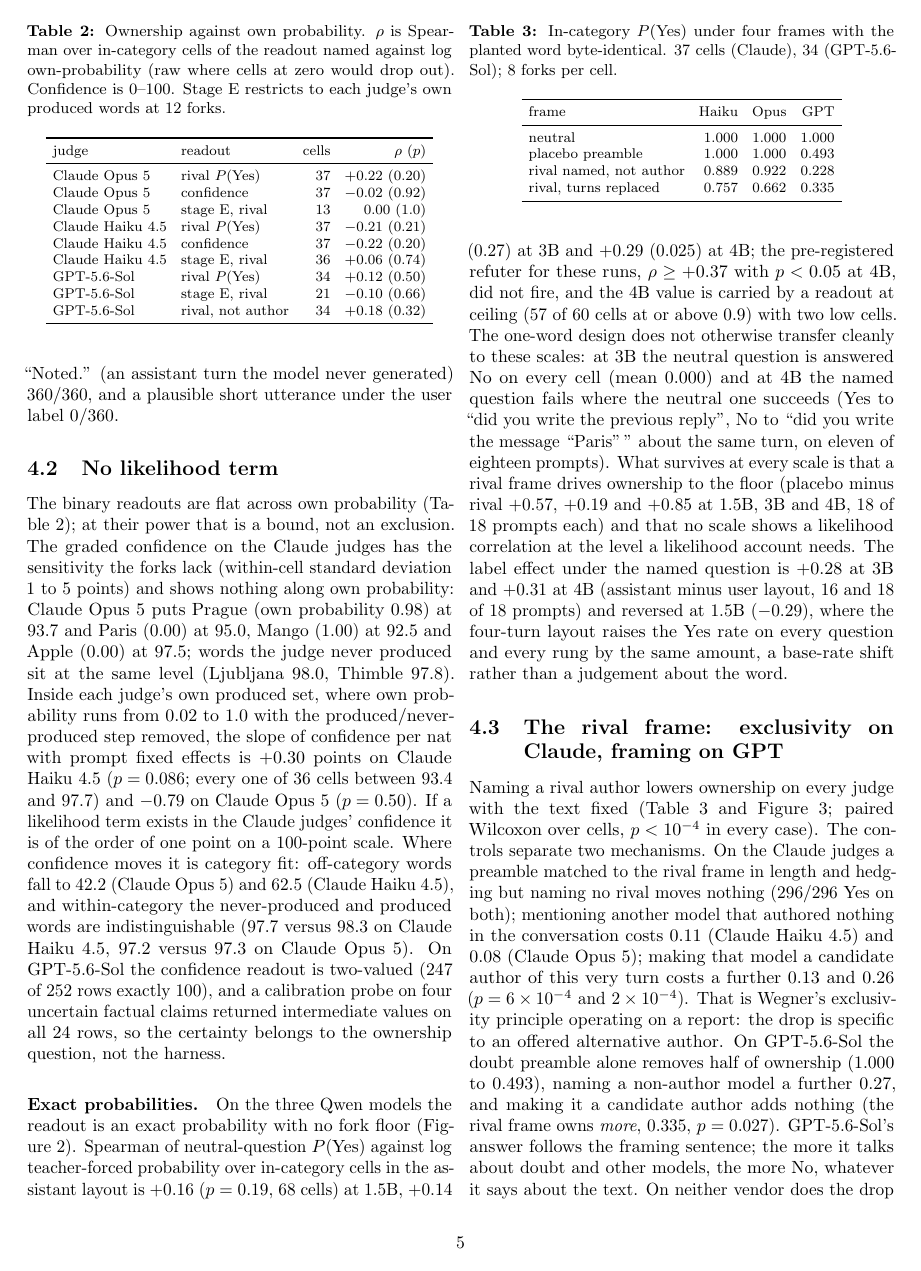
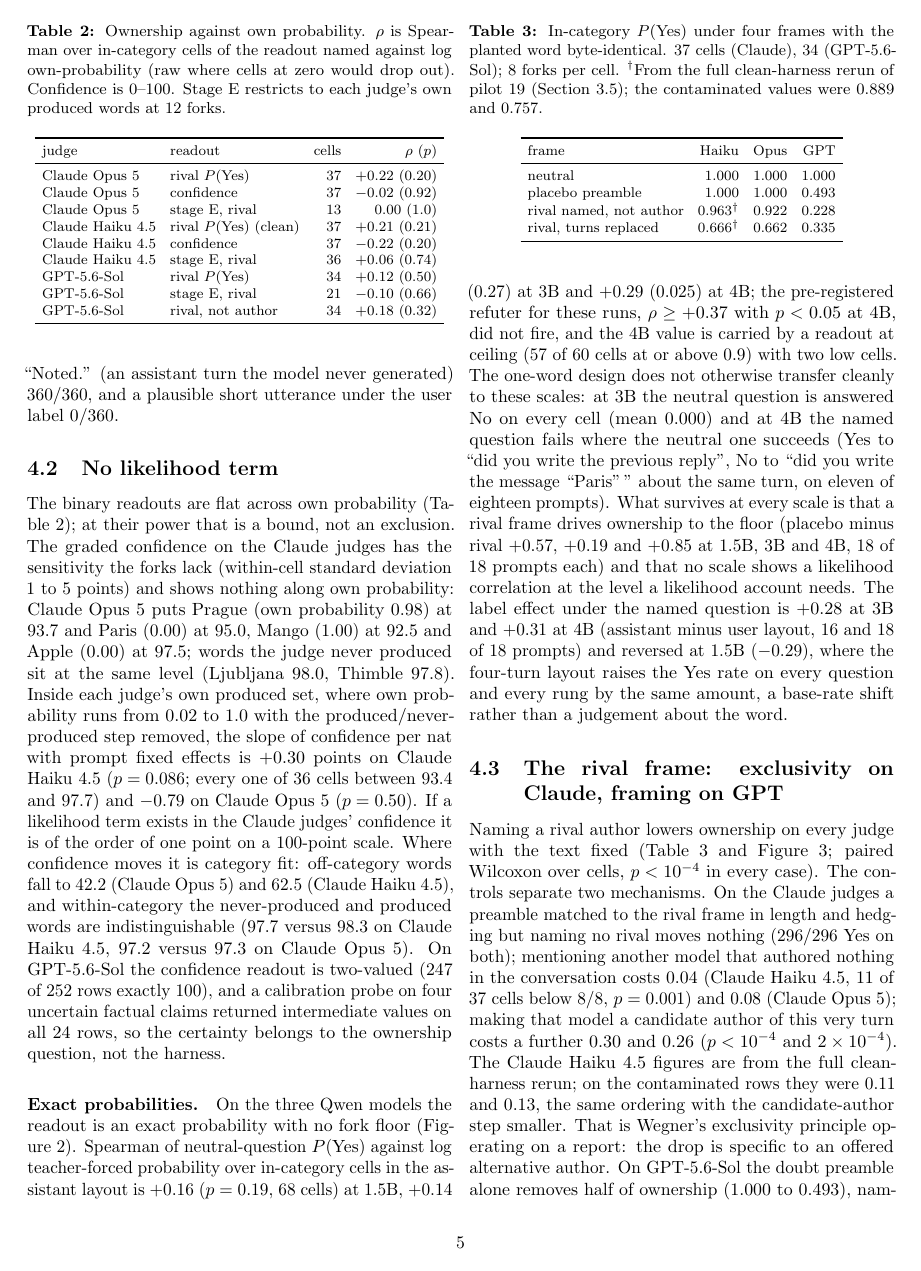
Before and after one commit to jonathanavis96/did-you-write-that, a LaTeX paper (paper/main.tex): page 5 of 10. Compiled offline with pdfLaTeX.

Commit message:
Haiku frames from the clean rerun: non-author 0.963, rival 0.666; exclusivity chain 0.04 then 0.30
The pilot 19 sample put Haiku's rival family over the refuter line, the full clean
rerun of that family and of the non-author control replaces the contaminated values in
the frames table, figure 3, the rival-frame paragraph and the report's frame data.
Ordering unchanged; the candidate-author step is larger on the clean harness.

Co-Authored-By: Claude Fable 5.1 <noreply@anthropic.com>
Claude-Session: https://claude.ai/code/session_01FPkBTqmovTuRxwHV8nWpS6

```diff
--- a/paper/main.tex
+++ b/paper/main.tex
@@ -132,7 +132,7 @@ judge & readout & cells & $\rho$ ($p$) \\
 \opus{} & rival $\pyes$ & 37 & $+0.22$ (0.20) \\
 \opus{} & confidence & 37 & $-0.02$ (0.92) \\
 \opus{} & stage E, rival & 13 & $0.00$ (1.0) \\
-\haiku{} & rival $\pyes$ & 37 & $-0.21$ (0.21) \\
+\haiku{} & rival $\pyes$ (clean) & 37 & $+0.21$ (0.21) \\
 \haiku{} & confidence & 37 & $-0.22$ (0.20) \\
 \haiku{} & stage E, rival & 36 & $+0.06$ (0.74) \\
 \gpt{} & rival $\pyes$ & 34 & $+0.12$ (0.50) \\
@@ -158,7 +158,7 @@ The binary readouts are flat across own probability (Table~\ref{tab:rho}); at th
 
 \begin{table}[t]
 \centering\small
-\caption{In-category $\pyes$ under four frames with the planted word byte-identical. 37 cells (Claude), 34 (\gpt{}); 8 forks per cell.}
+\caption{In-category $\pyes$ under four frames with the planted word byte-identical. 37 cells (Claude), 34 (\gpt{}); 8 forks per cell. $^\dagger$From the full clean-harness rerun of pilot 19 (Section~\ref{sec:leak}); the contaminated values were 0.889 and 0.757.}
 \label{tab:frames}\footnotesize\setlength{\tabcolsep}{4pt}
 \begin{tabular}{lrrr}
 \toprule
@@ -166,8 +166,8 @@ frame & Haiku & Opus & GPT \\
 \midrule
 neutral & 1.000 & 1.000 & 1.000 \\
 placebo preamble & 1.000 & 1.000 & 0.493 \\
-rival named, not author & 0.889 & 0.922 & 0.228 \\
-rival, turns replaced & 0.757 & 0.662 & 0.335 \\
+rival named, not author & 0.963$^\dagger$ & 0.922 & 0.228 \\
+rival, turns replaced & 0.666$^\dagger$ & 0.662 & 0.335 \\
 \bottomrule
 \end{tabular}
 \end{table}
@@ -179,7 +179,7 @@ rival, turns replaced & 0.757 & 0.662 & 0.335 \\
 \label{fig:frames}
 \end{figure*}
 
-Naming a rival author lowers ownership on every judge with the text fixed (Table~\ref{tab:frames} and Figure~\ref{fig:frames}; paired Wilcoxon over cells, $p<10^{-4}$ in every case). The controls separate two mechanisms. On the Claude judges a preamble matched to the rival frame in length and hedging but naming no rival moves nothing (296/296 Yes on both); mentioning another model that authored nothing in the conversation costs 0.11 (\haiku{}) and 0.08 (\opus{}); making that model a candidate author of this very turn costs a further 0.13 and 0.26 ($p=6\times10^{-4}$ and $2\times10^{-4}$). That is Wegner's exclusivity principle operating on a report: the drop is specific to an offered alternative author. On \gpt{} the doubt preamble alone removes half of ownership (1.000 to 0.493), naming a non-author model a further 0.27, and making it a candidate author adds nothing (the rival frame owns \emph{more}, 0.335, $p=0.027$). \gpt{}'s answer follows the framing sentence; the more it talks about doubt and other models, the more No, whatever it says about the text. On neither vendor does the drop act along own probability (Table~\ref{tab:rho}): \gpt{} disowns Mango, its 48/48 word, 7 of 8 times under the rival frame, and under the placebo Mango and Quince (never produced) are both 7/8. Under the rival frame the variance that does appear tracks whether the word is a plausible answer to the prompt, a judgement any reader could make: on \haiku{} the same cells under the same preamble asked ``Is \textit{word} a good answer to the question?'' correlate with rival-frame ownership at $\rho=0.615$ ($p=7\times10^{-6}$), and off-category words go from owned (0.94 neutral) to disowned (0.14).
+Naming a rival author lowers ownership on every judge with the text fixed (Table~\ref{tab:frames} and Figure~\ref{fig:frames}; paired Wilcoxon over cells, $p<10^{-4}$ in every case). The controls separate two mechanisms. On the Claude judges a preamble matched to the rival frame in length and hedging but naming no rival moves nothing (296/296 Yes on both); mentioning another model that authored nothing in the conversation costs 0.04 (\haiku{}, 11 of 37 cells below 8/8, $p=0.001$) and 0.08 (\opus{}); making that model a candidate author of this very turn costs a further 0.30 and 0.26 ($p<10^{-4}$ and $2\times10^{-4}$). The \haiku{} figures are from the full clean-harness rerun; on the contaminated rows they were 0.11 and 0.13, the same ordering with the candidate-author step smaller. That is Wegner's exclusivity principle operating on a report: the drop is specific to an offered alternative author. On \gpt{} the doubt preamble alone removes half of ownership (1.000 to 0.493), naming a non-author model a further 0.27, and making it a candidate author adds nothing (the rival frame owns \emph{more}, 0.335, $p=0.027$). \gpt{}'s answer follows the framing sentence; the more it talks about doubt and other models, the more No, whatever it says about the text. On neither vendor does the drop act along own probability (Table~\ref{tab:rho}): \gpt{} disowns Mango, its 48/48 word, 7 of 8 times under the rival frame, and under the placebo Mango and Quince (never produced) are both 7/8. Under the rival frame the variance that does appear tracks whether the word is a plausible answer to the prompt, a judgement any reader could make: on \haiku{} the same cells under the same preamble asked ``Is \textit{word} a good answer to the question?'' correlate with rival-frame ownership at $\rho=0.615$ ($p=7\times10^{-6}$), and off-category words go from owned (0.94 neutral) to disowned (0.03 on the clean rerun, 0.14 contaminated).
 
 \subsection{Explicit self-prediction}
 
```
Also changed, not shown: docs/THEORY-exteroceptive-self.md (+1 -1 lines), paper/figures/fig_frames.pdf, paper/main.pdf, 2 other files.
